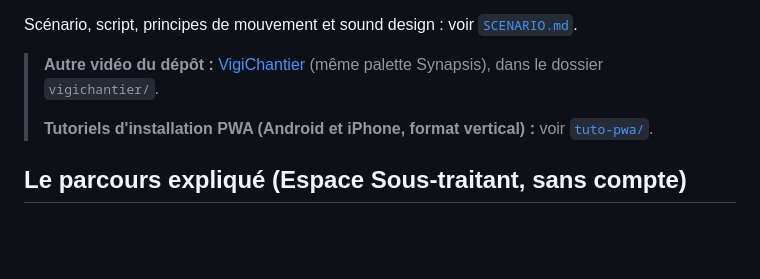
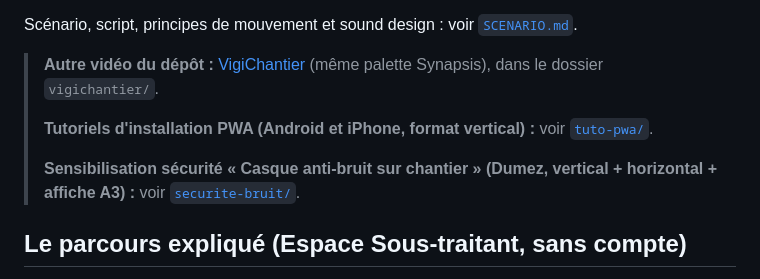
Before and after one commit to hugorameilpro-beep/Motion_design_fluxchantier, a Markdown page: README.md, the part around the change. GitHub-like rendering; blank space fills up the shorter version.

```diff
--- a/README.md
+++ b/README.md
@@ -10,6 +10,8 @@ Scénario, script, principes de mouvement et sound design : voir [`SCENARIO.md`]
 > **Autre vidéo du dépôt :** [VigiChantier](vigichantier/README.md) (même palette Synapsis), dans le dossier `vigichantier/`.
 >
 > **Tutoriels d'installation PWA (Android et iPhone, format vertical) :** voir [`tuto-pwa/`](tuto-pwa/README.md).
+>
+> **Sensibilisation sécurité « Casque anti-bruit sur chantier » (Dumez, vertical + horizontal + affiche A3) :** voir [`securite-bruit/`](securite-bruit/README.md).
 
 ## Le parcours expliqué (Espace Sous-traitant, sans compte)
 
```
Also changed, not shown: securite-bruit/README.md (added, +172 -0 lines).
